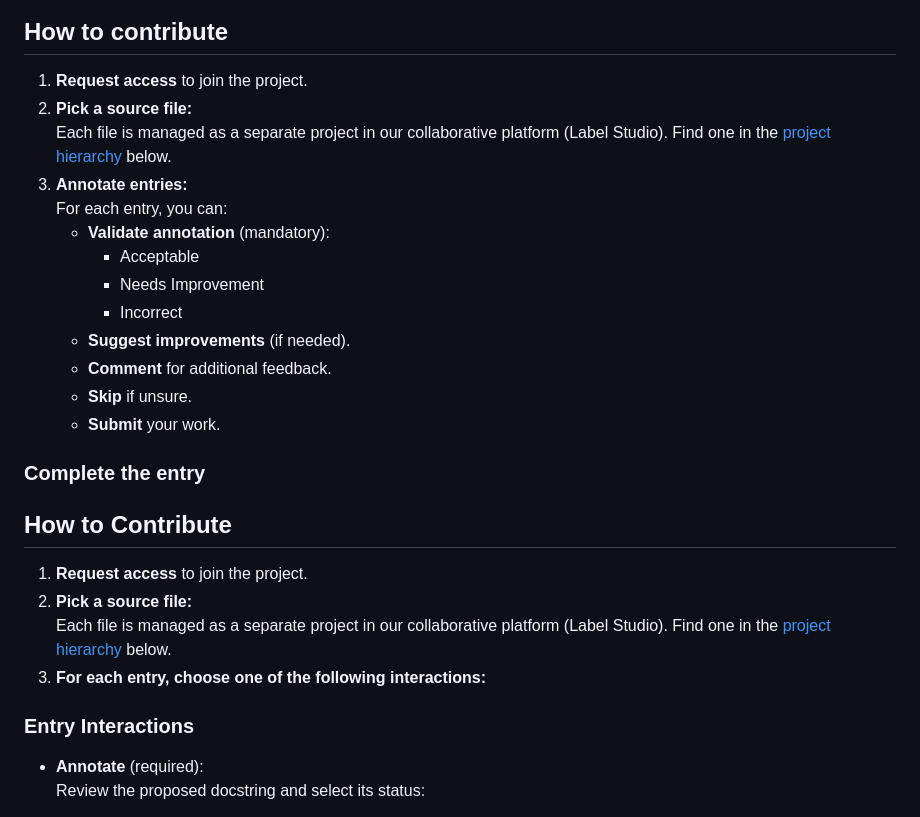
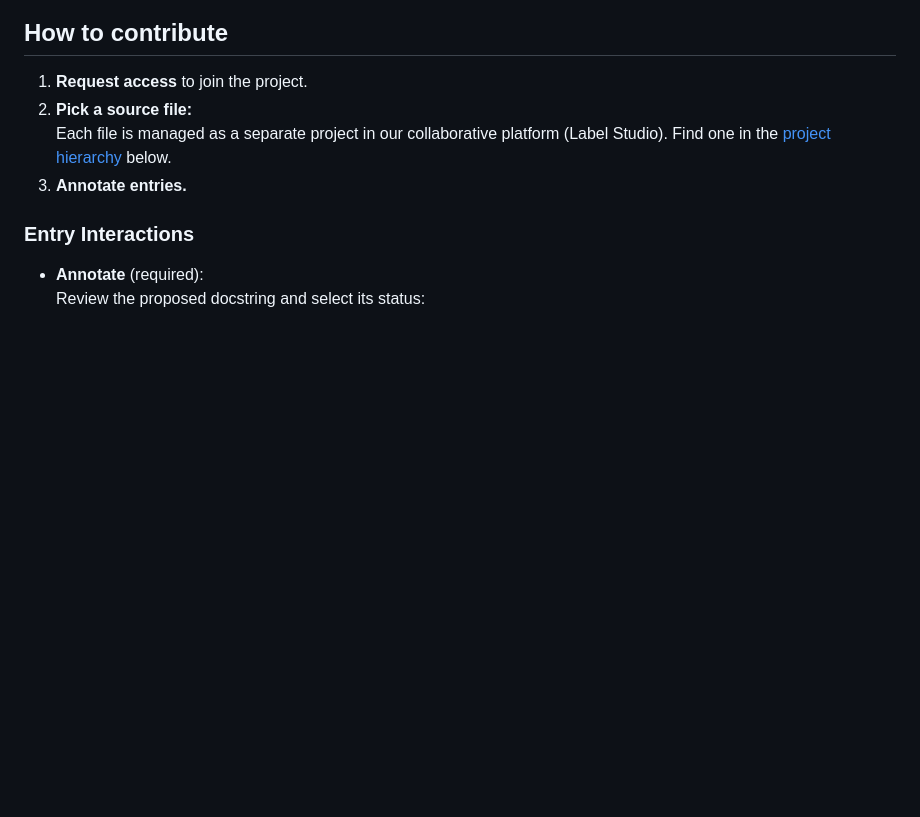
Before and after one commit to LLM4Rocq/LLM4Docq, a Markdown page: README.md, the part around one of its changes. Drawn GitHub-style; blank space fills up the shorter version.

```diff
--- a/README.md
+++ b/README.md
@@ -96,25 +96,7 @@ To gather the underlying dataset, we use an iterative process:
 1. **Request access** to join the project.
 2. **Pick a source file:**
    Each file is managed as a separate project in our collaborative platform (Label Studio). Find one in the [project hierarchy](#project-hierarchy) below.
-3. **Annotate entries:**
-   For each entry, you can:
-   - **Validate annotation** (mandatory):
-     - Acceptable
-     - Needs Improvement
-     - Incorrect
-   - **Suggest improvements** (if needed).
-   - **Comment** for additional feedback.
-   - **Skip** if unsure.
-   - **Submit** your work.
-
-### Complete the entry
-
-## How to Contribute
-
-1. **Request access** to join the project.
-2. **Pick a source file:**
-   Each file is managed as a separate project in our collaborative platform (Label Studio). Find one in the [project hierarchy](#project-hierarchy) below.
-3. **For each entry, choose one of the following interactions:**
+3. **Annotate entries.**
 
 ### Entry Interactions
 
```
Also changed, not shown: other parts of README.md (+0 -2 lines).
